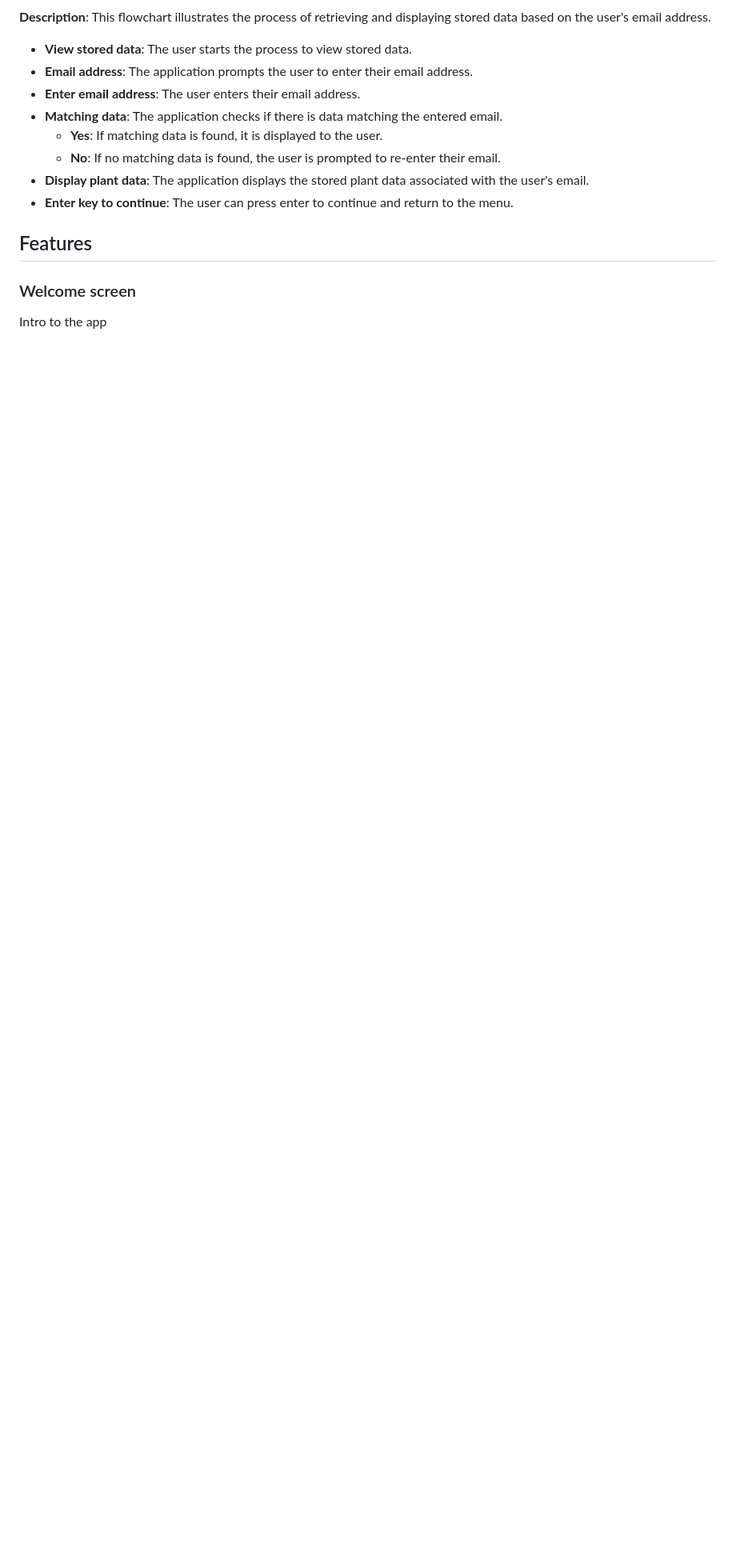
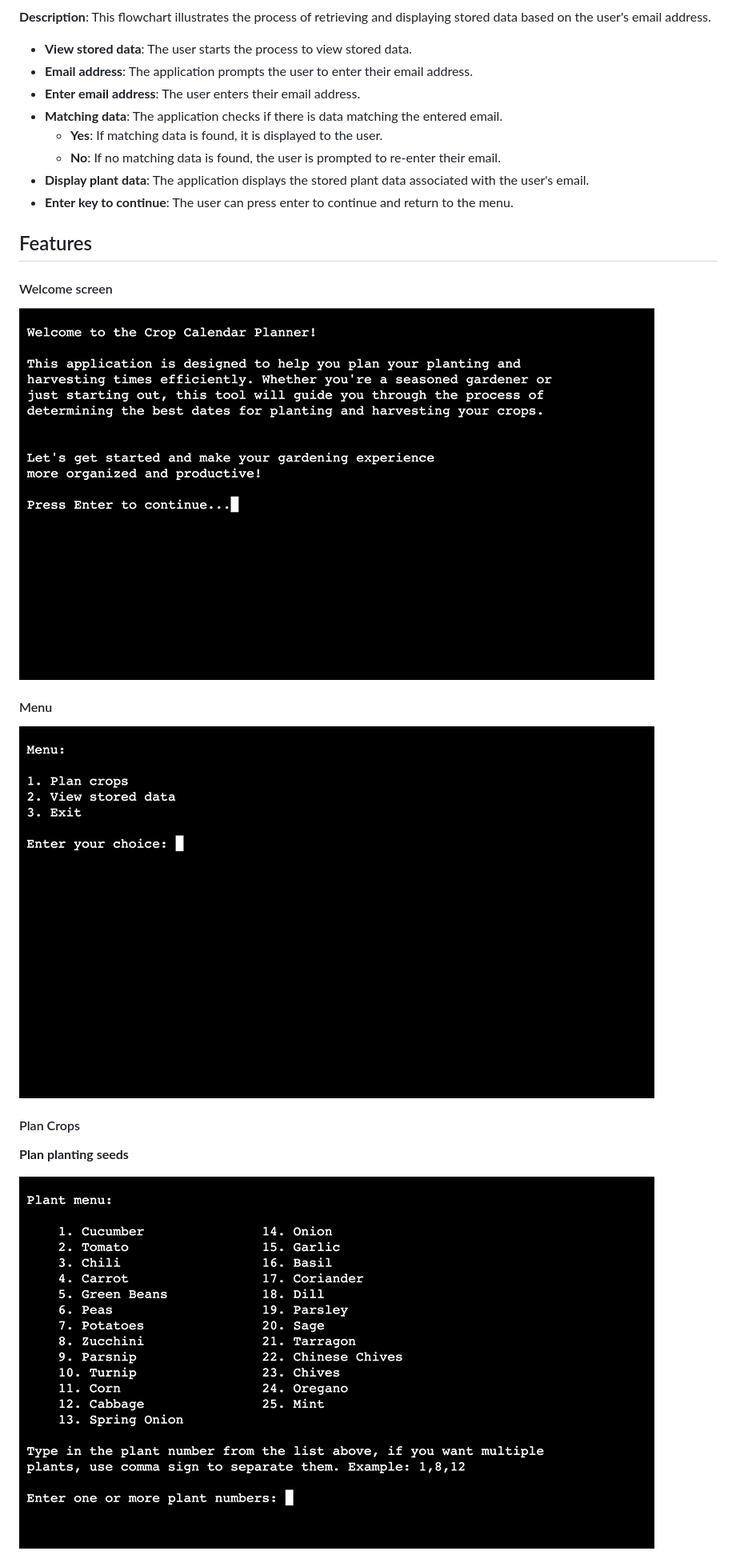
Before and after one commit to behemot-biz/crop-calendar, a Markdown page: README.md, the part around the change printed below. Shown: that part at 80% size. Drawn GitHub-style; blank space fills up the shorter version.

```diff
--- a/README.md
+++ b/README.md
@@ -98,5 +98,17 @@ This flowchart illustrates the process of retrieving and displaying stored data
 
 ## Features
 
-### Welcome screen
-Intro to the app
+#### Welcome screen
+
+![Welcome Screen](readme_images/welcome_screen.png)
+
+#### Menu
+
+![Menu Screen](readme_images/main_menu.png)
+
+#### Plan Crops
+
+**Plan planting seeds**
+
+![Plant listing Screen](readme_images/plant_listing.png)
+
```
Also changed, not shown: other parts of README.md (+78 -7 lines).
